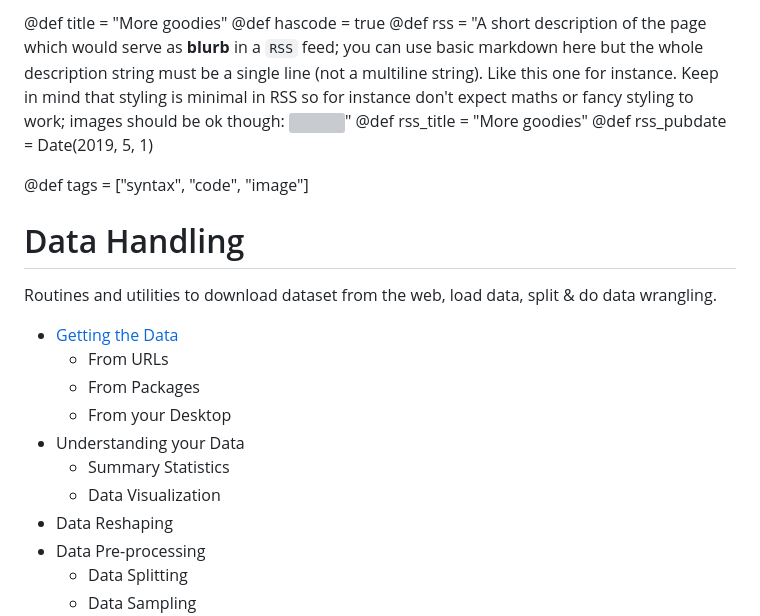
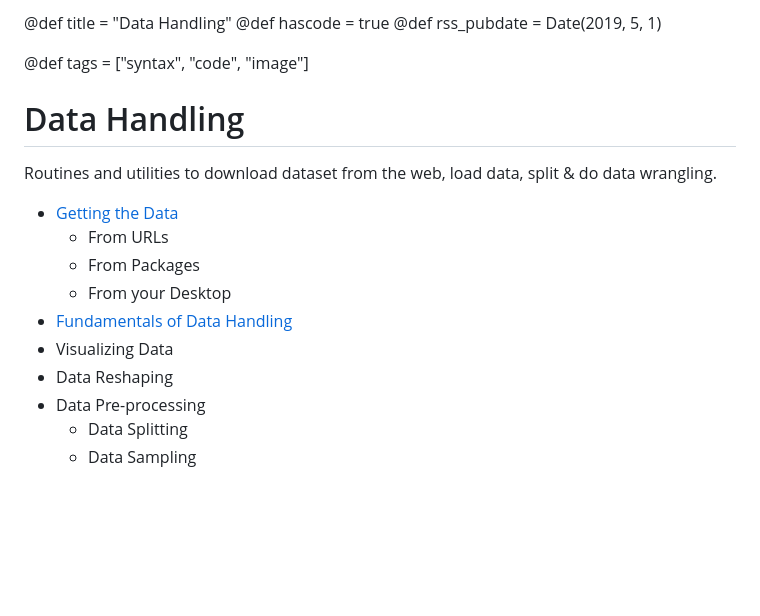
Before and after one commit to coinslab/CognitiveModelingLabWebsite, a Markdown page: data-handling.md, the part around the change. Drawn GitHub-style; blank space fills up the shorter version; grey boxes are pictures that could not be loaded.

```diff
--- a/data-handling.md
+++ b/data-handling.md
@@ -1,7 +1,5 @@
-@def title = "More goodies"
+@def title = "Data Handling"
 @def hascode = true
-@def rss = "A short description of the page which would serve as **blurb** in a `RSS` feed; you can use basic markdown here but the whole description string must be a single line (not a multiline string). Like this one for instance. Keep in mind that styling is minimal in RSS so for instance don't expect maths or fancy styling to work; images should be ok though: ![](https://upload.wikimedia.org/wikipedia/en/b/b0/Rick_and_Morty_characters.jpg)"
-@def rss_title = "More goodies"
 @def rss_pubdate = Date(2019, 5, 1)
 
 @def tags = ["syntax", "code", "image"]
@@ -16,9 +14,8 @@ Routines and utilities to download dataset from the web, load data, split & do d
   - From URLs
   - From Packages
   - From your Desktop
-- Understanding your Data
-  - Summary Statistics
-  - Data Visualization
+- [Fundamentals of Data Handling](/page/getting-to-know-your-data)
+- Visualizing Data
 - Data Reshaping
 - Data Pre-processing
   - Data Splitting
```
Also changed, not shown: page/getting-data.md (+38 -3 lines), page/getting-to-know-your-data.md (added, +311 -0 lines), software-setup.md (+6 -0 lines), img/data-science-pie.png (added), 1 other file.
